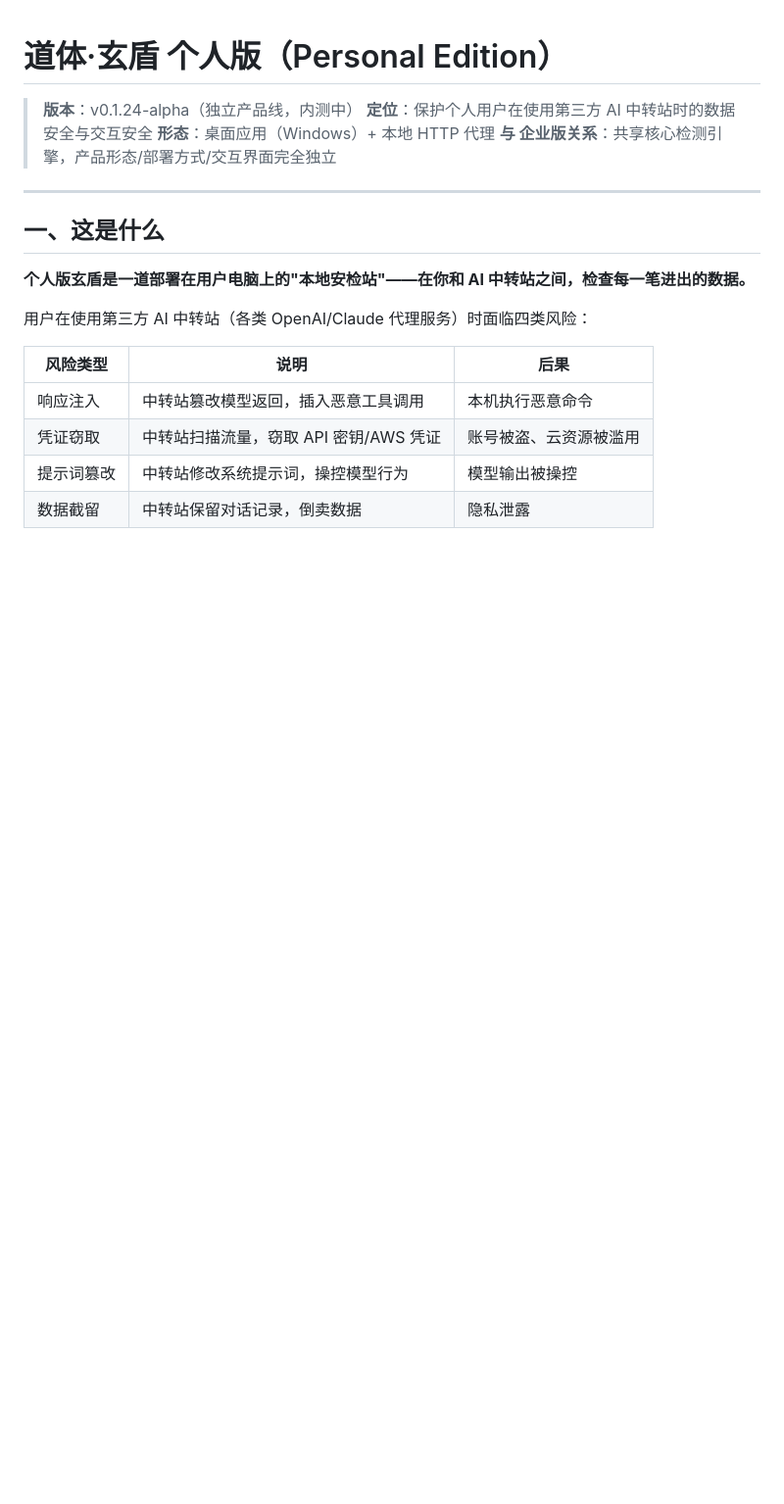
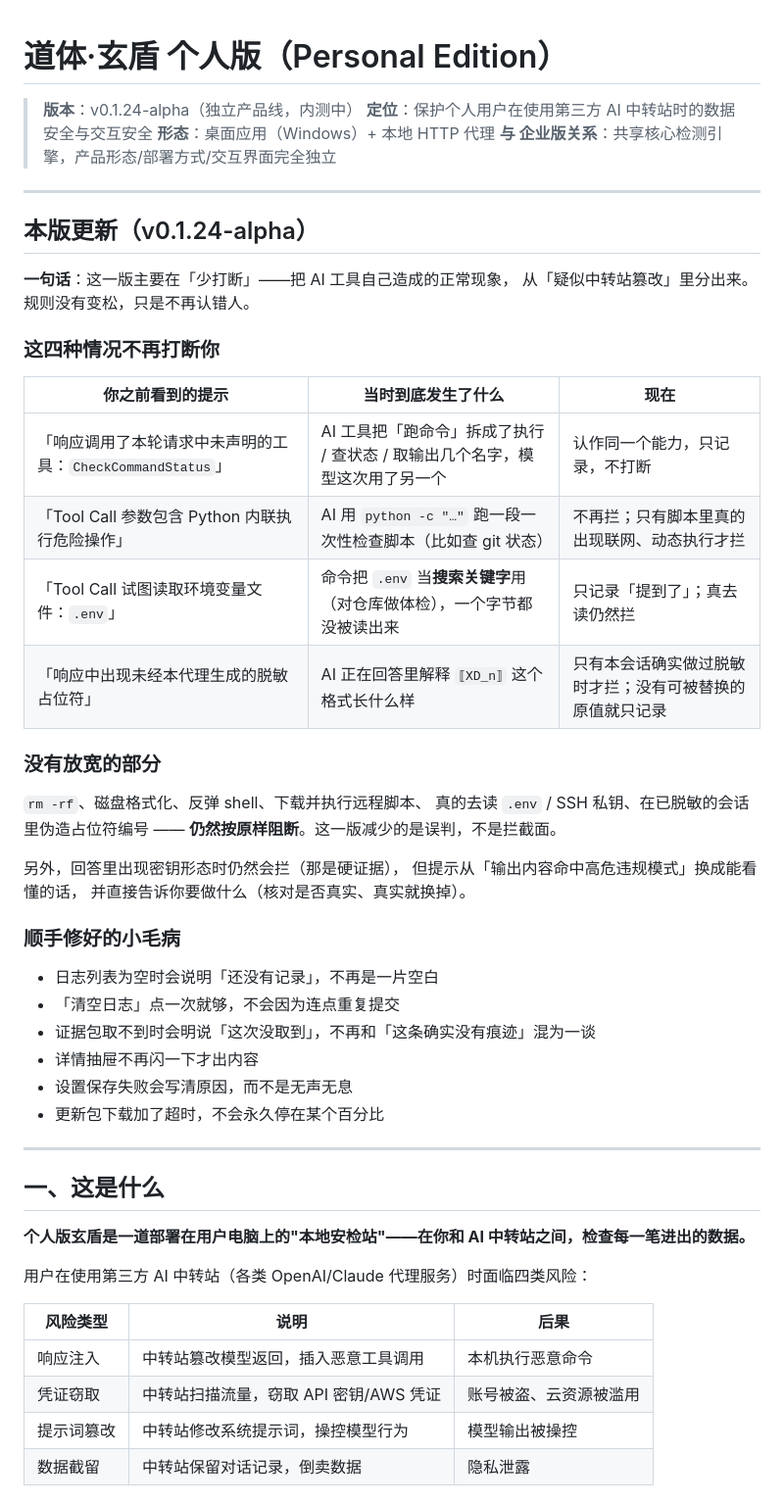
Before and after one commit to zhibaiYingChuan/XD, a Markdown page: README.md, the part around the change. Shown at 98% size. GitHub-like rendering; blank space fills up the shorter version.

Commit message:
docs: README 增加「本版更新」——用人话说明这一版改了什么
README 原来只有功能与用法，没有「这一版和上一版差在哪」。
用户拿到新版只能从 commit 列表里猜。这一节写清楚三件事：

1. 哪四种情况不再打断对话（并说明当时实际发生了什么）；
2. 哪些仍然照旧阻断（避免被读成「防护变松了」）；
3. 顺手修好的六个交互小毛病。

```diff
--- a/README.md
+++ b/README.md
@@ -4,6 +4,41 @@
 > **定位**：保护个人用户在使用第三方 AI 中转站时的数据安全与交互安全
 > **形态**：桌面应用（Windows）+ 本地 HTTP 代理
 > **与 企业版关系**：共享核心检测引擎，产品形态/部署方式/交互界面完全独立
+
+---
+
+## 本版更新（v0.1.24-alpha）
+
+**一句话**：这一版主要在「少打断」——把 AI 工具自己造成的正常现象，
+从「疑似中转站篡改」里分出来。规则没有变松，只是不再认错人。
+
+### 这四种情况不再打断你
+
+| 你之前看到的提示 | 当时到底发生了什么 | 现在 |
+|---|---|---|
+| 「响应调用了本轮请求中未声明的工具：`CheckCommandStatus`」 | AI 工具把「跑命令」拆成了执行 / 查状态 / 取输出几个名字，模型这次用了另一个 | 认作同一个能力，只记录，不打断 |
+| 「Tool Call 参数包含 Python 内联执行危险操作」 | AI 用 `python -c "…"` 跑一段一次性检查脚本（比如查 git 状态） | 不再拦；只有脚本里真的出现联网、动态执行才拦 |
+| 「Tool Call 试图读取环境变量文件：`.env`」 | 命令把 `.env` 当**搜索关键字**用（对仓库做体检），一个字节都没被读出来 | 只记录「提到了」；真去读仍然拦 |
+| 「响应中出现未经本代理生成的脱敏占位符」 | AI 正在回答里解释 `⟦XD_n⟧` 这个格式长什么样 | 只有本会话确实做过脱敏时才拦；没有可被替换的原值就只记录 |
+
+### 没有放宽的部分
+
+`rm -rf`、磁盘格式化、反弹 shell、下载并执行远程脚本、
+真的去读 `.env` / SSH 私钥、在已脱敏的会话里伪造占位符编号 ——
+**仍然按原样阻断**。这一版减少的是误判，不是拦截面。
+
+另外，回答里出现密钥形态时仍然会拦（那是硬证据），
+但提示从「输出内容命中高危违规模式」换成能看懂的话，
+并直接告诉你要做什么（核对是否真实、真实就换掉）。
+
+### 顺手修好的小毛病
+
+- 日志列表为空时会说明「还没有记录」，不再是一片空白
+- 「清空日志」点一次就够，不会因为连点重复提交
+- 证据包取不到时会明说「这次没取到」，不再和「这条确实没有痕迹」混为一谈
+- 详情抽屉不再闪一下才出内容
+- 设置保存失败会写清原因，而不是无声无息
+- 更新包下载加了超时，不会永久停在某个百分比
 
 ---
 
```
